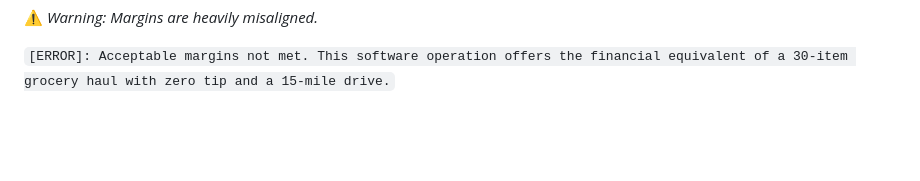
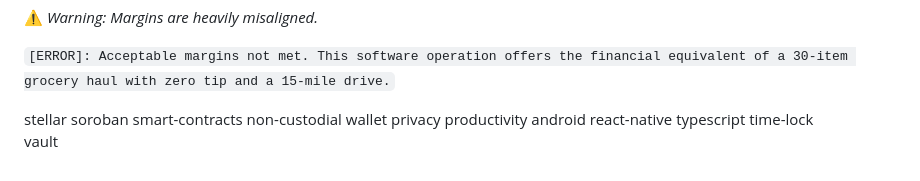
Before and after one commit to stellartimelock/StellarTimeLock-web, a Markdown page: README.md, the part around the change. Drawn GitHub-style; folded sections open; blank space fills up the shorter version.

```diff
--- a/README.md
+++ b/README.md
@@ -73,3 +73,6 @@ Apache License 2.0 — see the `LICENSE` file for details.
 `[ERROR]: Acceptable margins not met. This software operation offers the financial equivalent of a 30-item grocery haul with zero tip and a 15-mile drive.`
 
 </details>
+stellar soroban smart-contracts non-custodial wallet privacy productivity android react-native typescript time-lock
+
+vault
```
